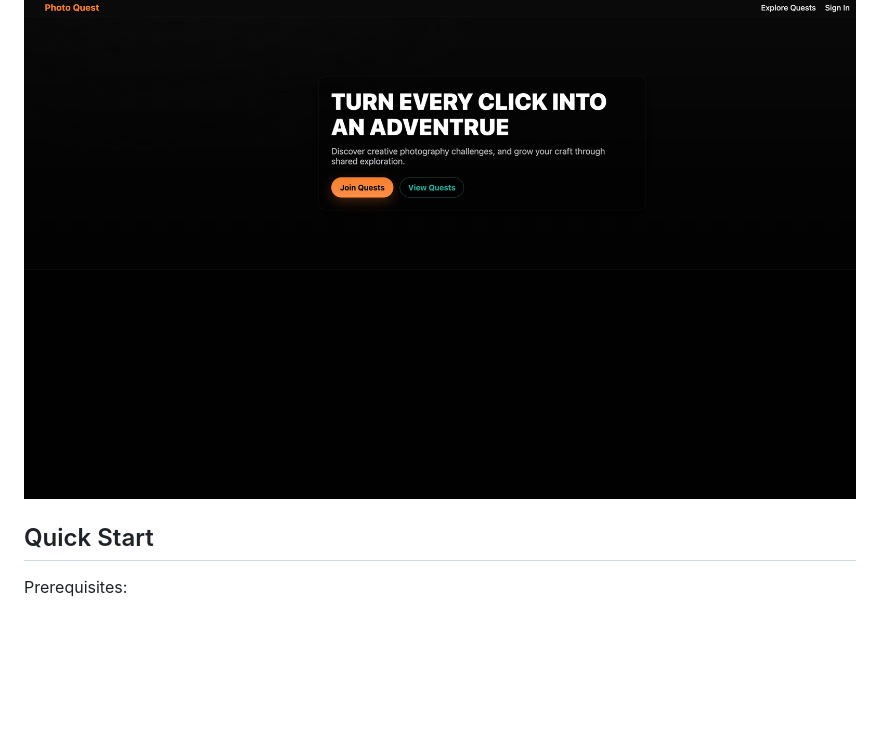
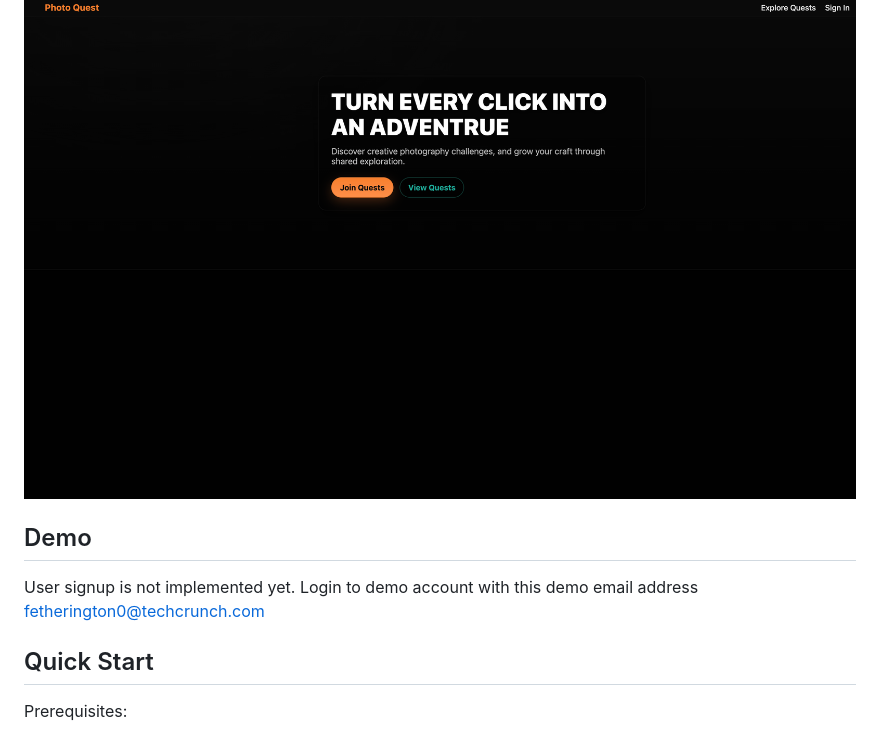
Before and after one commit to merlinymy/photoQuest, a Markdown page: README.md, the part around the change. Rendered like a GitHub page; blank space fills up the shorter version.

Commit message:
Add demo section to README
Added demo section with login information for users.

```diff
--- a/README.md
+++ b/README.md
@@ -22,6 +22,12 @@ Project is deployed on (https://photoquest.onrender.com/)
 ## Screenshot
 
 ![Screenshot](frontend/screenshot.png)
+
+## Demo
+
+User signup is not implemented yet.
+Login to demo account with this demo email address
+fetherington0@techcrunch.com
 
 ## Quick Start
 
```
